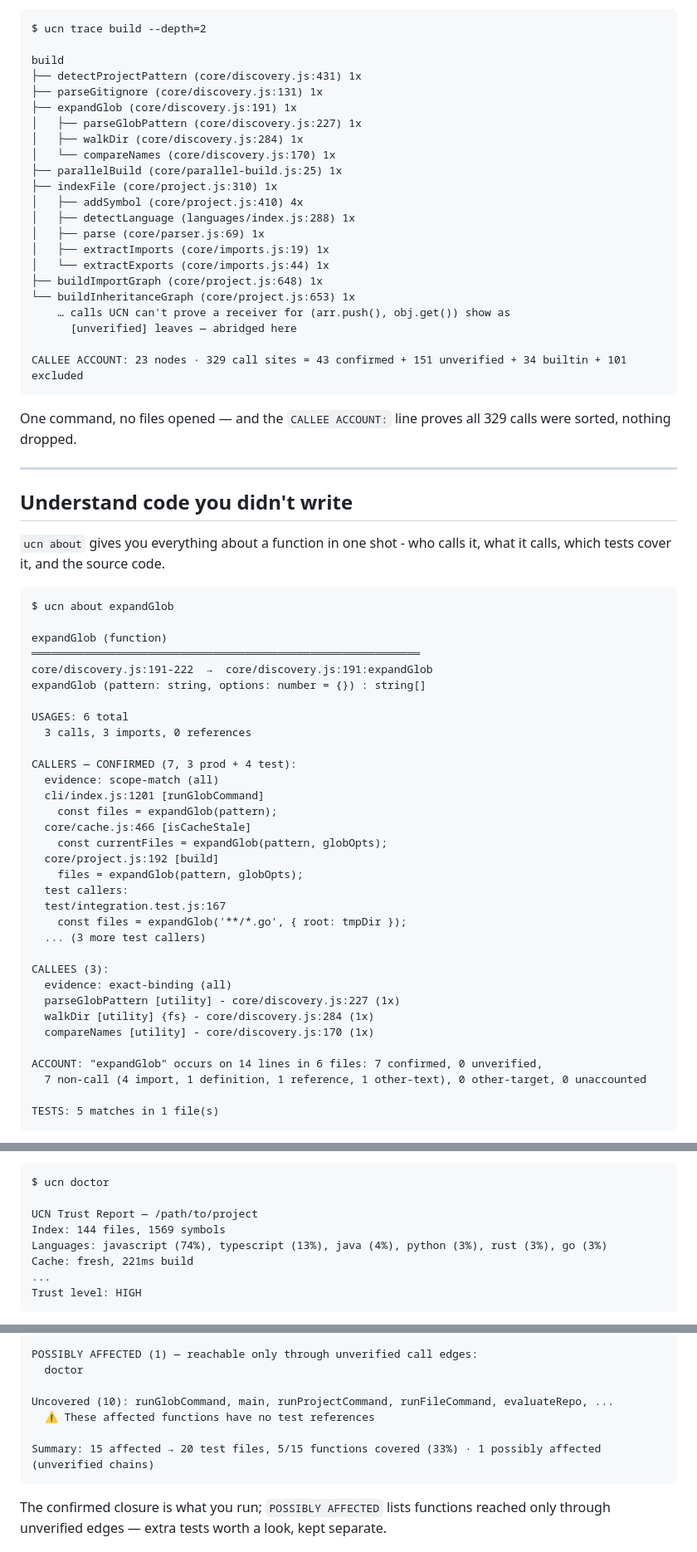
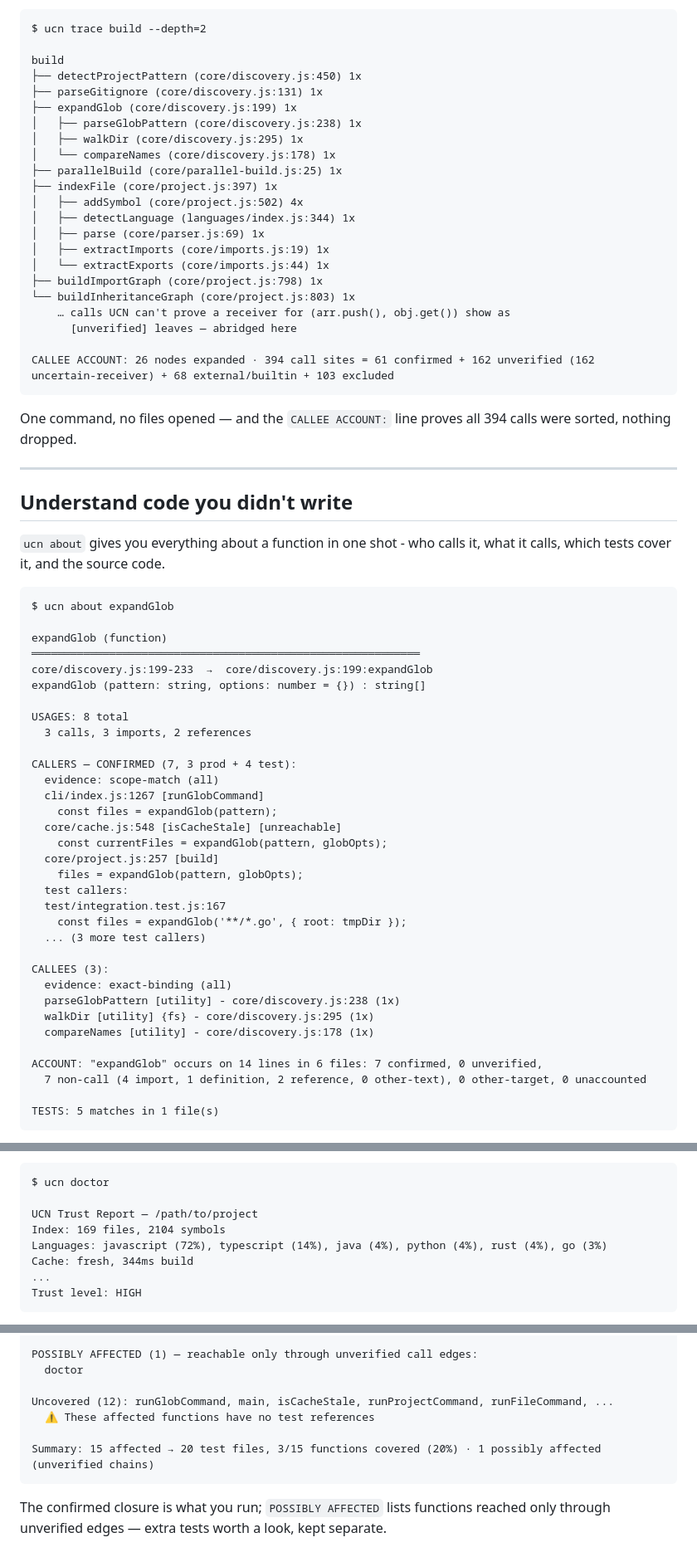
Before and after one commit to mleoca/ucn, a Markdown page: README.md, 3 parts joined by grey strips. Shown at 83% size. Drawn GitHub-style.

Commit message:
README: sanity-check pass on the reliability story
- Trust-rule wording states the measured number (68/69 clean-zero samples
  oracle-agreed across the 10-repo board) instead of an absolute, and adds
  the check-NON-CALL-counts caveat before deleting anything
- Example outputs regenerated from the current engine (trace/about/impact/
  affected-tests/doctor line numbers and counts; impact walkthrough
  narrates the current 2+11/55-line partition)
- Ground-truth section mentions the weekly fresh-repo arm; deadcode CI
  sentence scoped to the gated default audit

````diff
--- a/README.md
+++ b/README.md
@@ -53,28 +53,28 @@ ucn deadcode --exclude=test    # unused code, AST-verified
 $ ucn trace build --depth=2
 
 build
-├── detectProjectPattern (core/discovery.js:431) 1x
+├── detectProjectPattern (core/discovery.js:450) 1x
 ├── parseGitignore (core/discovery.js:131) 1x
-├── expandGlob (core/discovery.js:191) 1x
-│   ├── parseGlobPattern (core/discovery.js:227) 1x
-│   ├── walkDir (core/discovery.js:284) 1x
-│   └── compareNames (core/discovery.js:170) 1x
+├── expandGlob (core/discovery.js:199) 1x
+│   ├── parseGlobPattern (core/discovery.js:238) 1x
+│   ├── walkDir (core/discovery.js:295) 1x
+│   └── compareNames (core/discovery.js:178) 1x
 ├── parallelBuild (core/parallel-build.js:25) 1x
-├── indexFile (core/project.js:310) 1x
-│   ├── addSymbol (core/project.js:410) 4x
-│   ├── detectLanguage (languages/index.js:288) 1x
+├── indexFile (core/project.js:397) 1x
+│   ├── addSymbol (core/project.js:502) 4x
+│   ├── detectLanguage (languages/index.js:344) 1x
 │   ├── parse (core/parser.js:69) 1x
 │   ├── extractImports (core/imports.js:19) 1x
 │   └── extractExports (core/imports.js:44) 1x
-├── buildImportGraph (core/project.js:648) 1x
-└── buildInheritanceGraph (core/project.js:653) 1x
+├── buildImportGraph (core/project.js:798) 1x
+└── buildInheritanceGraph (core/project.js:803) 1x
     … calls UCN can't prove a receiver for (arr.push(), obj.get()) show as
       [unverified] leaves — abridged here
 
-CALLEE ACCOUNT: 23 nodes · 329 call sites = 43 confirmed + 151 unverified + 34 builtin + 101 excluded
+CALLEE ACCOUNT: 26 nodes expanded · 394 call sites = 61 confirmed + 162 unverified (162 uncertain-receiver) + 68 external/builtin + 103 excluded
 ```
 
-One command, no files opened — and the `CALLEE ACCOUNT:` line proves all 329 calls were sorted, nothing dropped.
+One command, no files opened — and the `CALLEE ACCOUNT:` line proves all 394 calls were sorted, nothing dropped.
 
 ---
 
@@ -87,19 +87,19 @@ $ ucn about expandGlob
 
 expandGlob (function)
 ════════════════════════════════════════════════════════════
-core/discovery.js:191-222  →  core/discovery.js:191:expandGlob
+core/discovery.js:199-233  →  core/discovery.js:199:expandGlob
 expandGlob (pattern: string, options: number = {}) : string[]
 
-USAGES: 6 total
-  3 calls, 3 imports, 0 references
+USAGES: 8 total
+  3 calls, 3 imports, 2 references
 
 CALLERS — CONFIRMED (7, 3 prod + 4 test):
   evidence: scope-match (all)
-  cli/index.js:1201 [runGlobCommand]
+  cli/index.js:1267 [runGlobCommand]
     const files = expandGlob(pattern);
-  core/cache.js:466 [isCacheStale]
+  core/cache.js:548 [isCacheStale] [unreachable]
     const currentFiles = expandGlob(pattern, globOpts);
-  core/project.js:192 [build]
+  core/project.js:257 [build]
     files = expandGlob(pattern, globOpts);
   test callers:
   test/integration.test.js:167
@@ -108,12 +108,12 @@ CALLERS — CONFIRMED (7, 3 prod + 4 test):
 
 CALLEES (3):
   evidence: exact-binding (all)
-  parseGlobPattern [utility] - core/discovery.js:227 (1x)
-  walkDir [utility] {fs} - core/discovery.js:284 (1x)
-  compareNames [utility] - core/discovery.js:170 (1x)
+  parseGlobPattern [utility] - core/discovery.js:238 (1x)
+  walkDir [utility] {fs} - core/discovery.js:295 (1x)
+  compareNames [utility] - core/discovery.js:178 (1x)
 
 ACCOUNT: "expandGlob" occurs on 14 lines in 6 files: 7 confirmed, 0 unverified,
-  7 non-call (4 import, 1 definition, 1 reference, 1 other-text), 0 other-target, 0 unaccounted
+  7 non-call (4 import, 1 definition, 2 reference, 0 other-text), 0 other-target, 0 unaccounted
 
 TESTS: 5 matches in 1 file(s)
 ```
@@ -251,9 +252,9 @@ fetch_user(user_id: int): dict
 $ ucn doctor
 
 UCN Trust Report — /path/to/project
-Index: 144 files, 1569 symbols
-Languages: javascript (74%), typescript (13%), java (4%), python (3%), rust (3%), go (3%)
-Cache: fresh, 221ms build
+Index: 169 files, 2104 symbols
+Languages: javascript (72%), typescript (14%), java (4%), python (4%), rust (4%), go (3%)
+Cache: fresh, 344ms build
 ...
 Trust level: HIGH
 ```
@@ -289,10 +290,10 @@ Test files to run (20):
 POSSIBLY AFFECTED (1) — reachable only through unverified call edges:
   doctor
 
-Uncovered (10): runGlobCommand, main, runProjectCommand, runFileCommand, evaluateRepo, ...
+Uncovered (12): runGlobCommand, main, isCacheStale, runProjectCommand, runFileCommand, ...
   ⚠ These affected functions have no test references
 
-Summary: 15 affected → 20 test files, 5/15 functions covered (33%) · 1 possibly affected (unverified chains)
+Summary: 15 affected → 20 test files, 3/15 functions covered (20%) · 1 possibly affected (unverified chains)
 ```
 
 The confirmed closure is what you run; `POSSIBLY AFFECTED` lists functions reached only through unverified edges — extra tests worth a look, kept separate.
````
Also changed, not shown: other parts of README.md (+16 -15 lines).
